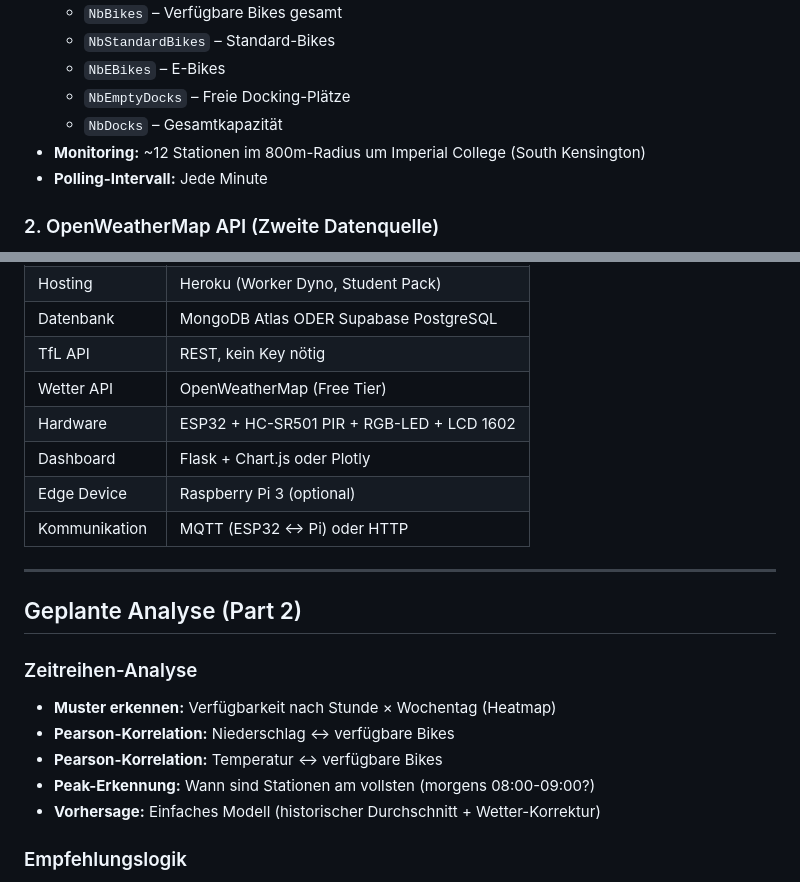
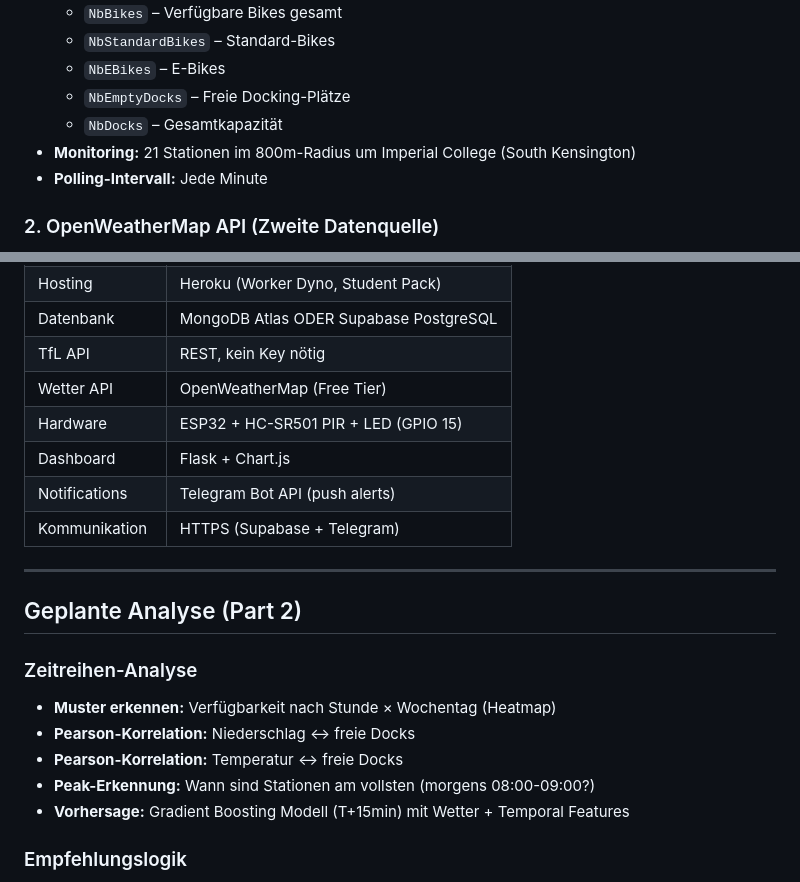
Before and after one commit to ferdipn4/DoorToDock, a Markdown page: Claude.md, 2 parts joined by grey strips. GitHub-like rendering.

```diff
--- a/Claude.md
+++ b/Claude.md
@@ -63,7 +68,7 @@
   - `NbEBikes` – E-Bikes
   - `NbEmptyDocks` – Freie Docking-Plätze
   - `NbDocks` – Gesamtkapazität
-- **Monitoring:** ~12 Stationen im 800m-Radius um Imperial College (South Kensington)
+- **Monitoring:** 21 Stationen im 800m-Radius um Imperial College (South Kensington)
 - **Polling-Intervall:** Jede Minute
 
 ### 2. OpenWeatherMap API (Zweite Datenquelle)
@@ -190,10 +215,10 @@
 | Datenbank | MongoDB Atlas ODER Supabase PostgreSQL |
 | TfL API | REST, kein Key nötig |
 | Wetter API | OpenWeatherMap (Free Tier) |
-| Hardware | ESP32 + HC-SR501 PIR + RGB-LED + LCD 1602 |
-| Dashboard | Flask + Chart.js oder Plotly |
-| Edge Device | Raspberry Pi 3 (optional) |
-| Kommunikation | MQTT (ESP32 ↔ Pi) oder HTTP |
+| Hardware | ESP32 + HC-SR501 PIR + LED (GPIO 15) |
+| Dashboard | Flask + Chart.js |
+| Notifications | Telegram Bot API (push alerts) |
+| Kommunikation | HTTPS (Supabase + Telegram) |
 
 ---
 
@@ -201,10 +226,10 @@
 
 ### Zeitreihen-Analyse
 - **Muster erkennen:** Verfügbarkeit nach Stunde × Wochentag (Heatmap)
-- **Pearson-Korrelation:** Niederschlag ↔ verfügbare Bikes
-- **Pearson-Korrelation:** Temperatur ↔ verfügbare Bikes
+- **Pearson-Korrelation:** Niederschlag ↔ freie Docks
+- **Pearson-Korrelation:** Temperatur ↔ freie Docks
 - **Peak-Erkennung:** Wann sind Stationen am vollsten (morgens 08:00-09:00?)
-- **Vorhersage:** Einfaches Modell (historischer Durchschnitt + Wetter-Korrektur)
+- **Vorhersage:** Gradient Boosting Modell (T+15min) mit Wetter + Temporal Features
 
 ### Empfehlungslogik
 - **Grün:** ≥5 freie Plätze an der Zielstation
```
Also changed, not shown: other parts of Claude.md (+72 -47 lines).
